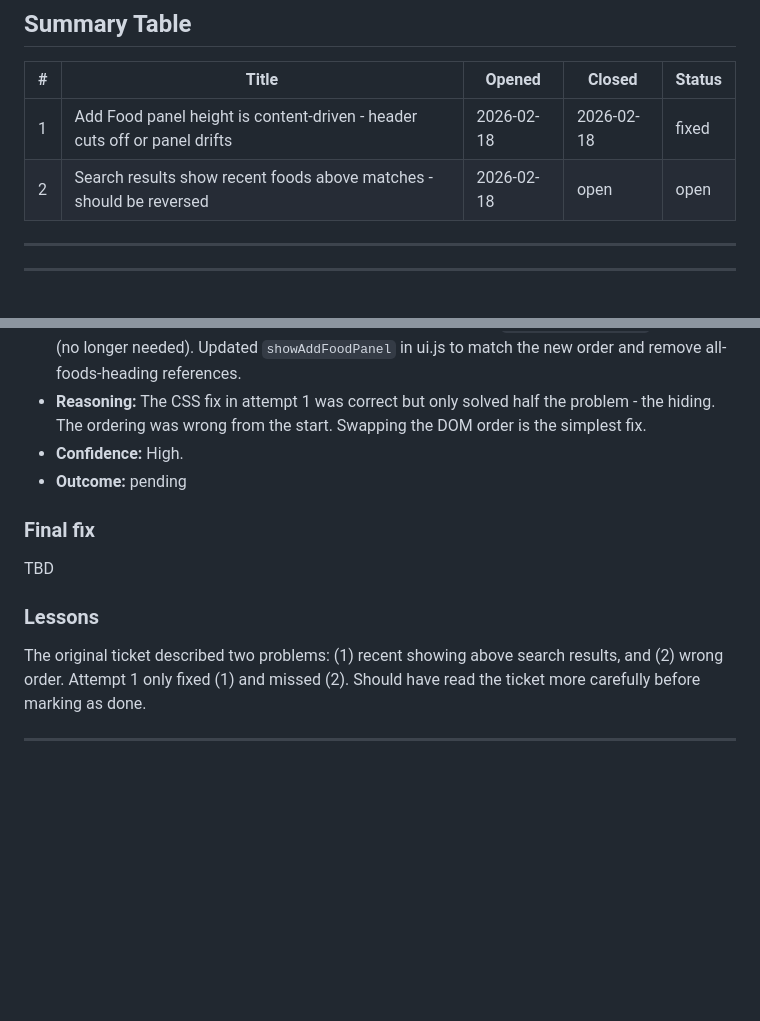
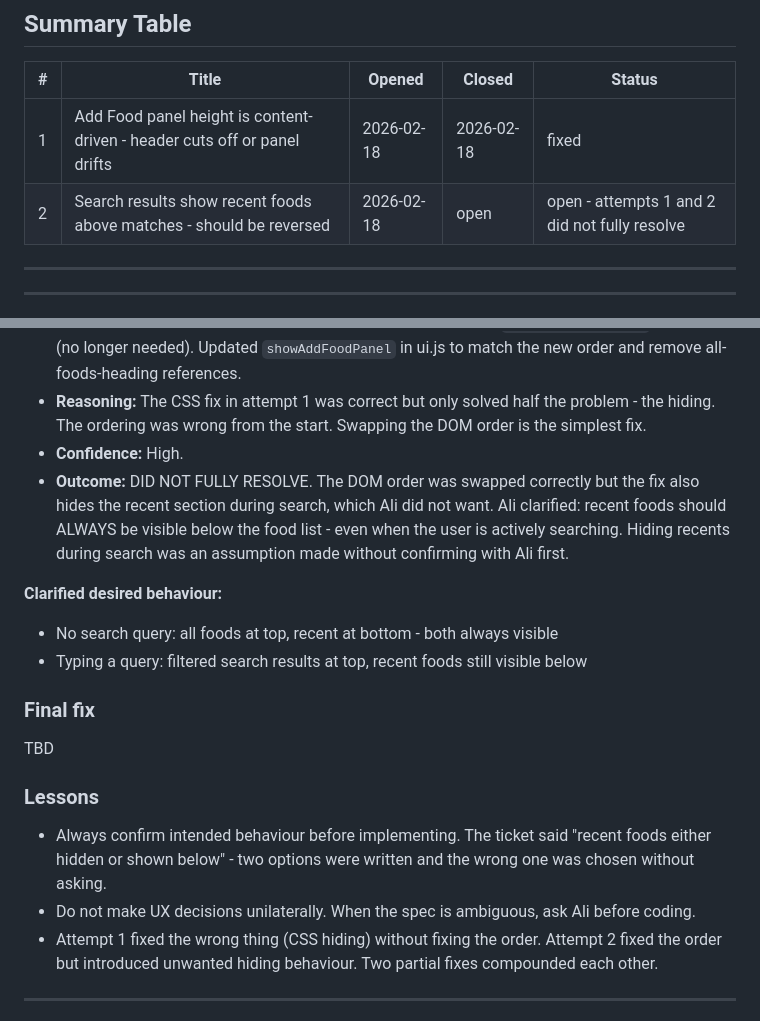
Before and after one commit to AliMorty/calorie_tracker, a Markdown page: issue_documentations/BUGS.md, 2 parts joined by grey strips. Drawn GitHub-style; blank space fills up the shorter version.

```diff
--- a/issue_documentations/BUGS.md
+++ b/issue_documentations/BUGS.md
@@ -11,7 +11,7 @@ See CLAUDE.md for the full rules on how to use this file.
 | # | Title | Opened | Closed | Status |
 |---|-------|--------|--------|--------|
 | 1 | Add Food panel height is content-driven - header cuts off or panel drifts | 2026-02-18 | 2026-02-18 | fixed |
-| 2 | Search results show recent foods above matches - should be reversed | 2026-02-18 | open | open |
+| 2 | Search results show recent foods above matches - should be reversed | 2026-02-18 | open | open - attempts 1 and 2 did not fully resolve |
 
 ---
 
@@ -60,13 +60,19 @@ There is no generic `.hidden { display: none }`. So adding `hidden` to `#recent-
 - **What was changed:** Swapped `#food-list` and `#recent-section` in the HTML so all foods renders at the top and recent appears at the bottom. Removed `#all-foods-heading` element (no longer needed). Updated `showAddFoodPanel` in ui.js to match the new order and remove all-foods-heading references.
 - **Reasoning:** The CSS fix in attempt 1 was correct but only solved half the problem - the hiding. The ordering was wrong from the start. Swapping the DOM order is the simplest fix.
 - **Confidence:** High.
-- **Outcome:** pending
+- **Outcome:** DID NOT FULLY RESOLVE. The DOM order was swapped correctly but the fix also hides the recent section during search, which Ali did not want. Ali clarified: recent foods should ALWAYS be visible below the food list - even when the user is actively searching. Hiding recents during search was an assumption made without confirming with Ali first.
+
+**Clarified desired behaviour:**
+- No search query: all foods at top, recent at bottom - both always visible
+- Typing a query: filtered search results at top, recent foods still visible below
 
 ### Final fix
 TBD
 
 ### Lessons
-The original ticket described two problems: (1) recent showing above search results, and (2) wrong order. Attempt 1 only fixed (1) and missed (2). Should have read the ticket more carefully before marking as done.
+- Always confirm intended behaviour before implementing. The ticket said "recent foods either hidden or shown below" - two options were written and the wrong one was chosen without asking.
+- Do not make UX decisions unilaterally. When the spec is ambiguous, ask Ali before coding.
+- Attempt 1 fixed the wrong thing (CSS hiding) without fixing the order. Attempt 2 fixed the order but introduced unwanted hiding behaviour. Two partial fixes compounded each other.
 
 ---
 
```
Also changed, not shown: agentic_conversation_summaries/2026-02-19_session-004.md (added, +64 -0 lines).
